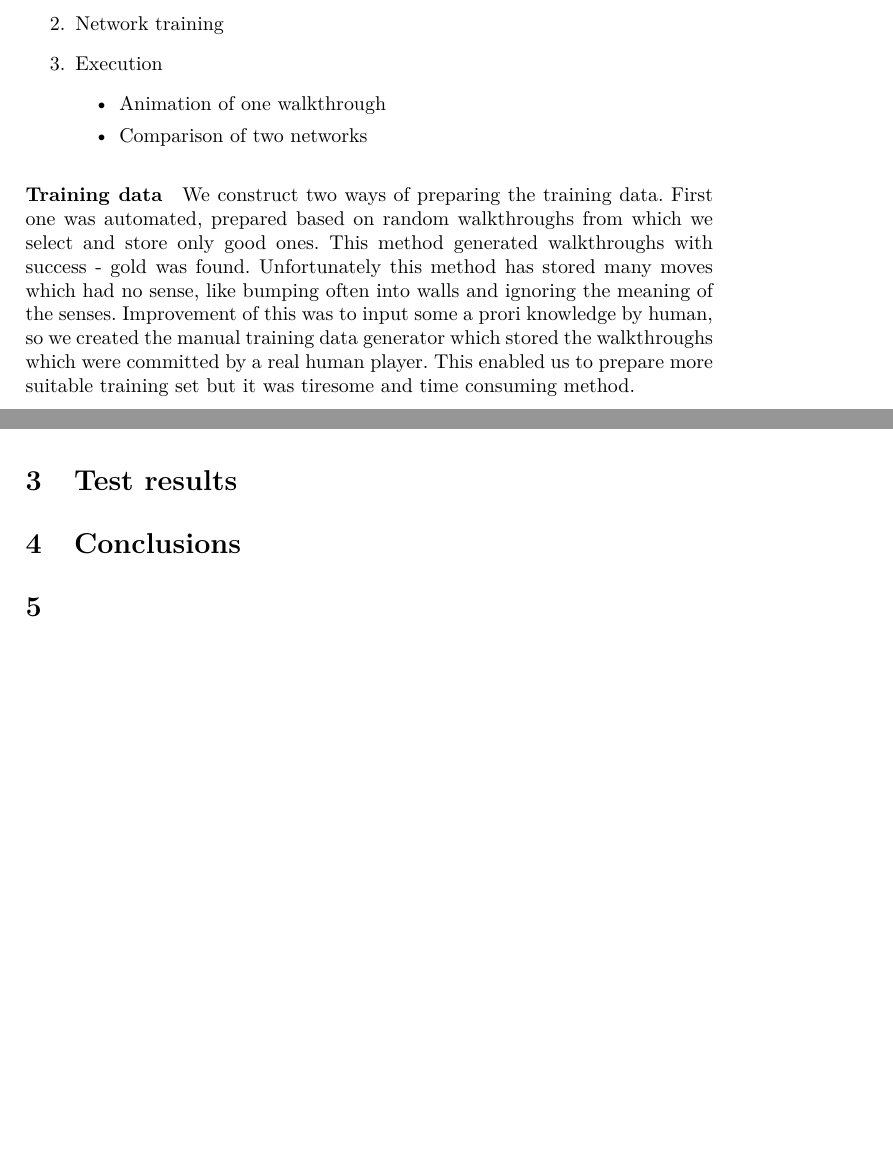
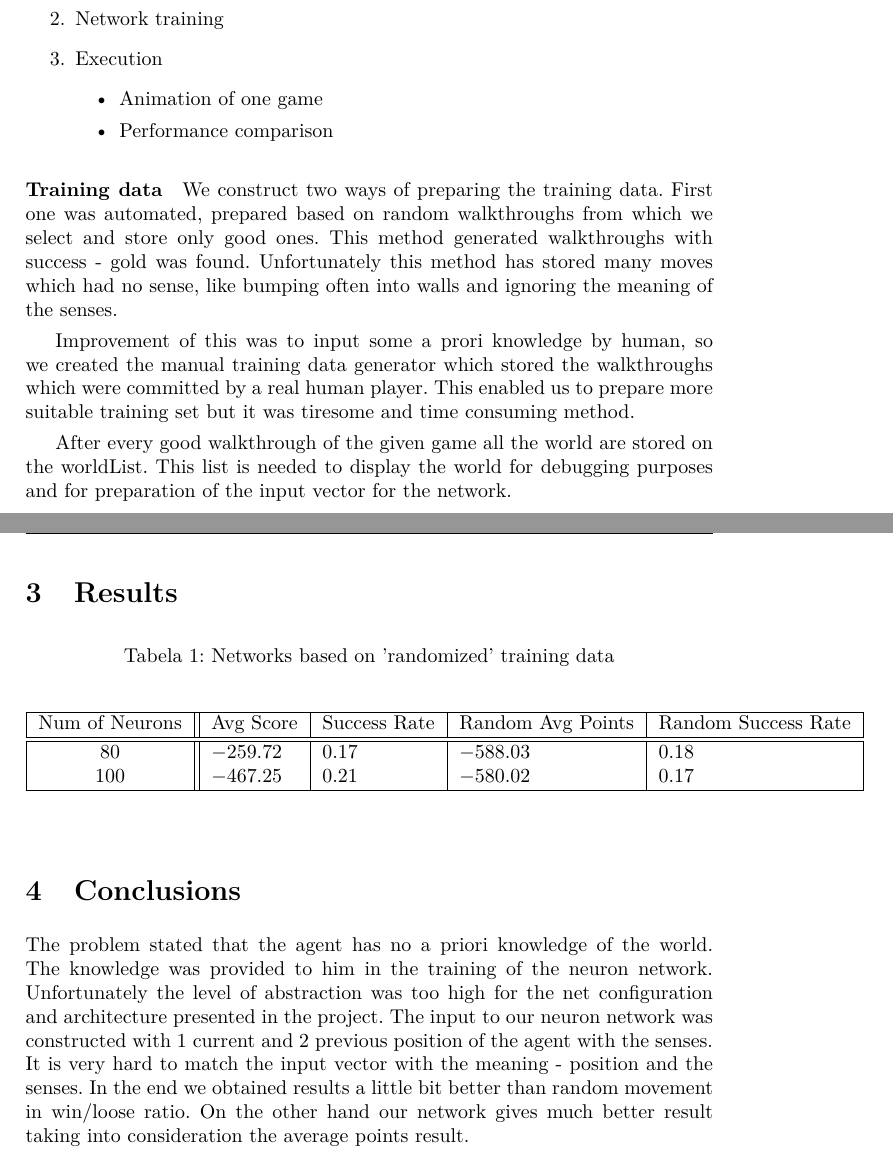
Before and after one commit to bodzio50318/vumpusMatlab, a LaTeX document (sprawkoIWI/sprawko.tex): two parts of pages 3 and 5 of 5 before the commit and two parts of pages 4 and 6 of 6 after it, joined at a grey line, cut so that both start at the same text, the shorter picture padded with empty space. Compiled offline with pdfLaTeX.

Commit message:
sprawko conclusions

```diff
--- a/sprawkoIWI/sprawko.tex
+++ b/sprawkoIWI/sprawko.tex
@@ -209,8 +229,8 @@ The project is about to implement an agent which should learn the rules of the W
 		\item Network training
 		\item Execution
 			\begin{itemize}
-				\item Animation of one walkthrough
-				\item Comparison of two networks
+				\item Animation of one game
+				\item Performance comparison
 			\end{itemize}
 	\end{enumerate}
 
@@ -220,9 +240,12 @@ The project is about to implement an agent which should learn the rules of the W
 	 generated walkthroughs with success - gold was found. Unfortunately this method has stored
 	 many moves which had no sense, like bumping often into walls and ignoring the meaning
 	 of the senses.
+
 	 Improvement of this was to input some a prori knowledge by human, so we created the manual
 	 training data generator which stored the walkthroughs which were committed by a real human player.
 	 This enabled us to prepare more suitable training set but it was tiresome and time consuming method.
+
+	After every good walkthrough of the given game all the world are stored on the worldList. This list is needed to display the world for debugging purposes and for preparation of the input vector for the network.
 
 
 	\paragraph{Network training}
@@ -238,13 +260,10 @@ The project is about to implement an agent which should learn the rules of the W
 
 	\input{performance}
 
+	\section{Results}
+	\input{RandomBasedNetworks}
+	\section{Conclusions}
+	The problem stated that the agent has no a priori knowledge of the world. The knowledge was provided to him in the training of the neuron network. Unfortunately the level of abstraction was too high for the net configuration and architecture presented in the project. The input to our neuron network was constructed with 1 current and 2 previous position of the agent with the senses. It is very hard to match the input vector with the meaning - position and the senses. In the end we obtained results a little bit better than random movement in win/loose ratio. On the other hand our network gives much better result taking into consideration the average points result.
 
 
-\section{Test results}
-
-
-
-\section{Conclusions}
-
-\section{}
 \end{document}
```
Also changed, not shown: sprawkoIWI/sprawko.tex (21 more changed lines).
